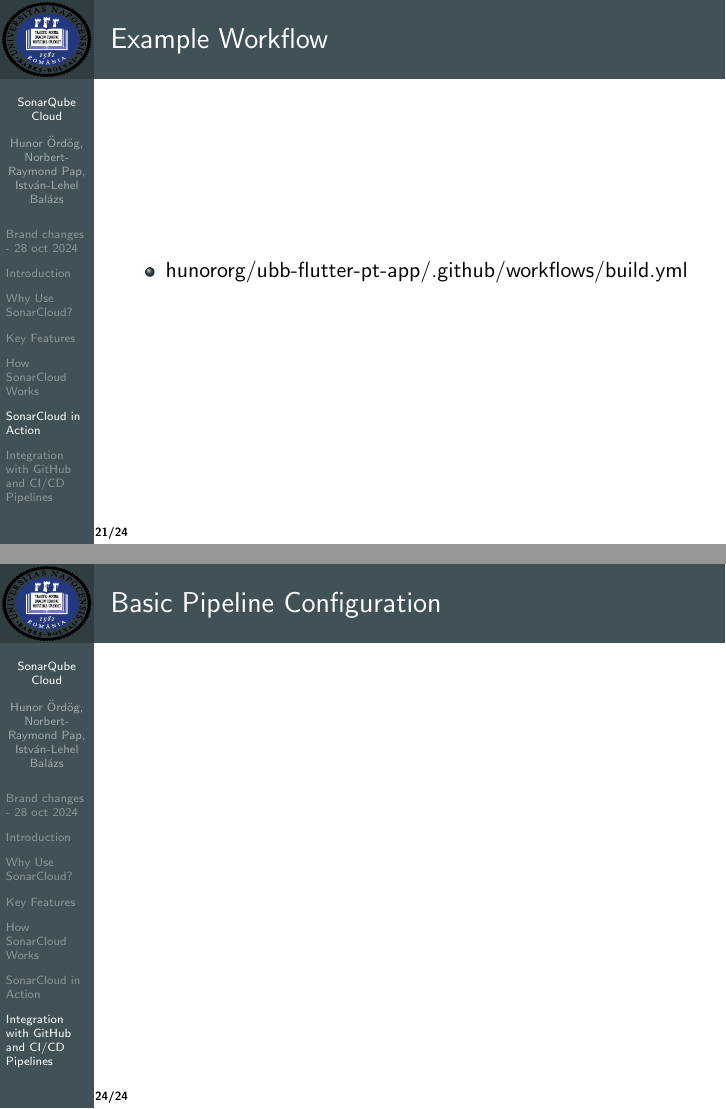
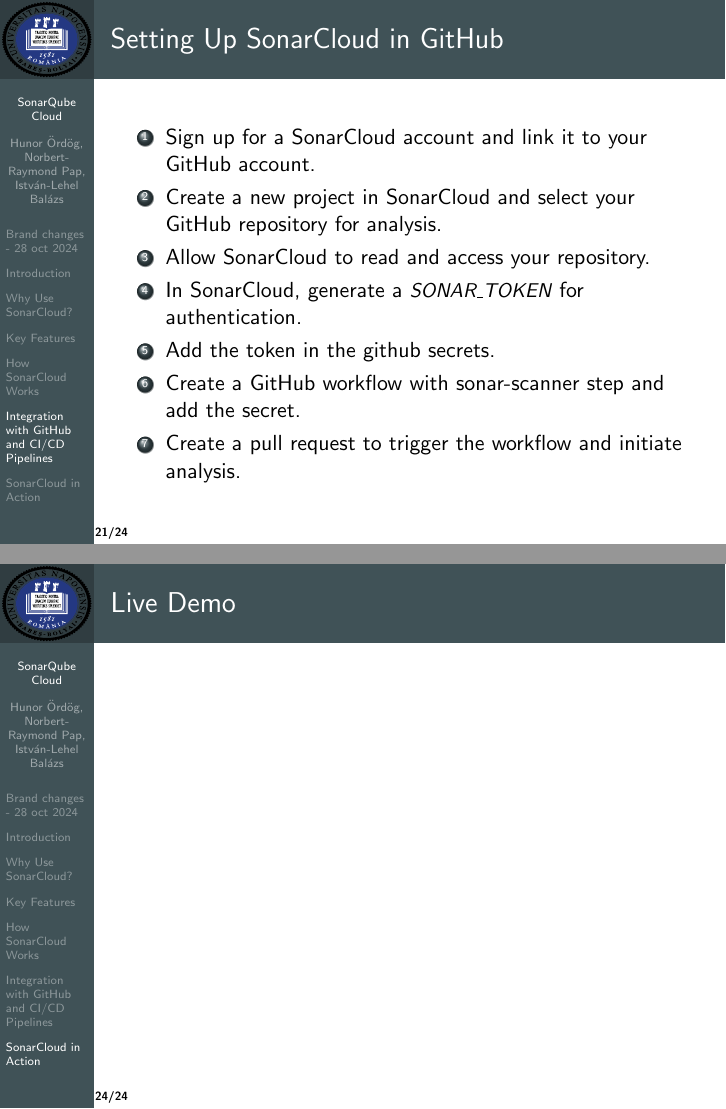
Before and after one commit to hunororg/ubb-softmetrics-24-25, LaTeX slides (beamer/sonar.tex): pages 21 and 24 of 24, joined at a grey line. Compiled offline with pdfLaTeX.

Commit message:
Update sonar.tex

```diff
--- a/beamer/sonar.tex
+++ b/beamer/sonar.tex
@@ -265,6 +265,25 @@
 
 \end{frame}
 
+\section[ Integration with GitHub and CI/CD Pipelines]{Integration with GitHub and CI/CD Pipelines}
+
+\begin{frame}{Setting Up SonarCloud in GitHub}
+
+  \begin{enumerate}
+    \item Sign up for a SonarCloud account and link it to your GitHub account.
+    \item Create a new project in SonarCloud and select your GitHub repository for analysis.
+    \item Allow SonarCloud to read and access your repository.
+    \item In SonarCloud, generate a \small{\textit{SONAR\_TOKEN}} \normalsize for authentication.
+    \item Add the token in the github secrets.
+    \item Create a GitHub workflow with sonar-scanner step and add the secret.
+    \item Create a pull request to trigger the workflow and initiate analysis.
+  \end{enumerate}
+
+\end{frame}
+
+\begin{frame}{Basic Pipeline Configuration}
+
+\end{frame}
 
 \section[SonarCloud in Action]{SonarCloud in Action}
 
@@ -288,6 +301 @@
-\begin{frame}{Basic Pipeline Configuration}
-
-\end{frame}
-
-
 \end{document}
```
Also changed, not shown: beamer/sonar.tex (6 more changed lines).
